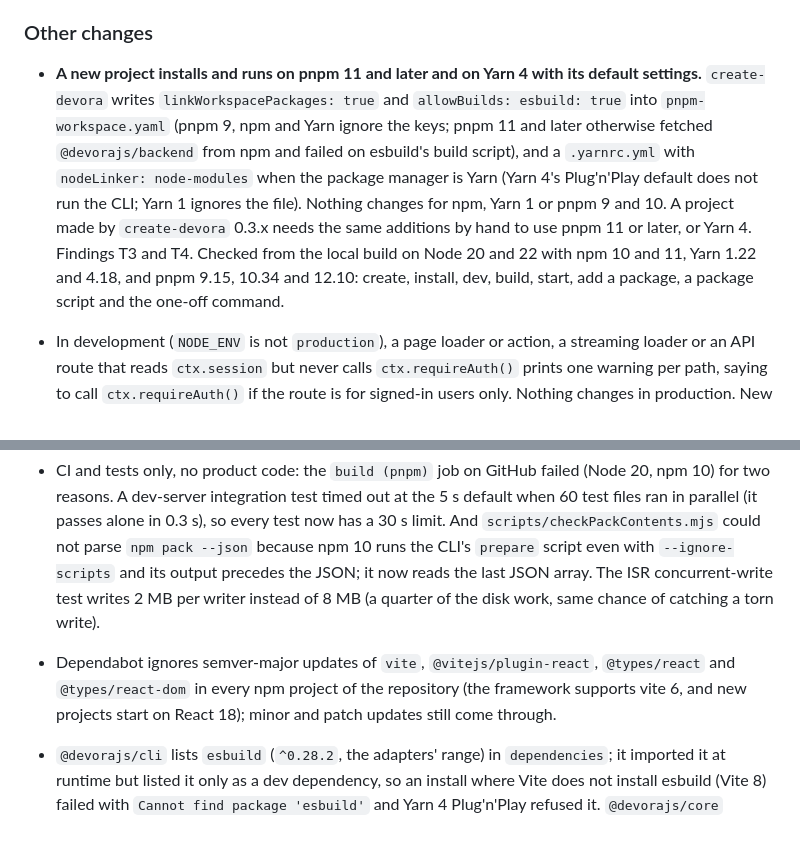
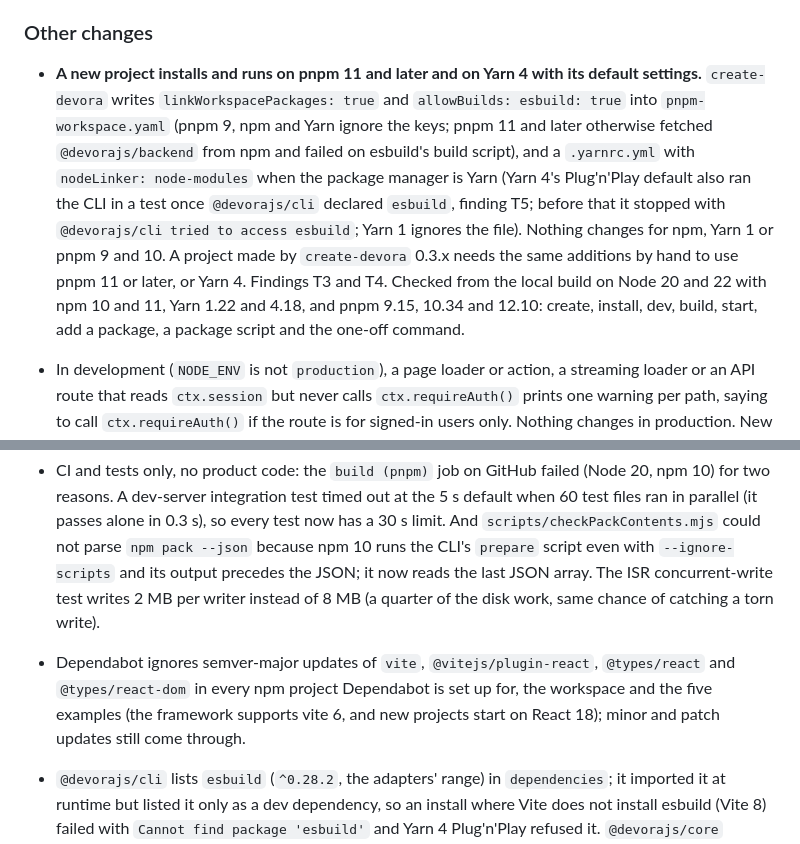
Before and after one commit to hassanalsa3aka/devora.js, a Markdown page: CHANGELOG.md, 2 parts joined by grey strips. Drawn GitHub-style.

```diff
--- a/CHANGELOG.md
+++ b/CHANGELOG.md
@@ -56,7 +56,7 @@ Do these four checks before deploying 0.4.0. Each has a migration step.
 
 ### Other changes
 
-- **A new project installs and runs on pnpm 11 and later and on Yarn 4 with its default settings.** `create-devora` writes `linkWorkspacePackages: true` and `allowBuilds: esbuild: true` into `pnpm-workspace.yaml` (pnpm 9, npm and Yarn ignore the keys; pnpm 11 and later otherwise fetched `@devorajs/backend` from npm and failed on esbuild's build script), and a `.yarnrc.yml` with `nodeLinker: node-modules` when the package manager is Yarn (Yarn 4's Plug'n'Play default does not run the CLI; Yarn 1 ignores the file). Nothing changes for npm, Yarn 1 or pnpm 9 and 10. A project made by `create-devora` 0.3.x needs the same additions by hand to use pnpm 11 or later, or Yarn 4. Findings T3 and T4. Checked from the local build on Node 20 and 22 with npm 10 and 11, Yarn 1.22 and 4.18, and pnpm 9.15, 10.34 and 12.10: create, install, dev, build, start, add a package, a package script and the one-off command.
+- **A new project installs and runs on pnpm 11 and later and on Yarn 4 with its default settings.** `create-devora` writes `linkWorkspacePackages: true` and `allowBuilds: esbuild: true` into `pnpm-workspace.yaml` (pnpm 9, npm and Yarn ignore the keys; pnpm 11 and later otherwise fetched `@devorajs/backend` from npm and failed on esbuild's build script), and a `.yarnrc.yml` with `nodeLinker: node-modules` when the package manager is Yarn (Yarn 4's Plug'n'Play default also ran the CLI in a test once `@devorajs/cli` declared `esbuild`, finding T5; before that it stopped with `@devorajs/cli tried to access esbuild`; Yarn 1 ignores the file). Nothing changes for npm, Yarn 1 or pnpm 9 and 10. A project made by `create-devora` 0.3.x needs the same additions by hand to use pnpm 11 or later, or Yarn 4. Findings T3 and T4. Checked from the local build on Node 20 and 22 with npm 10 and 11, Yarn 1.22 and 4.18, and pnpm 9.15, 10.34 and 12.10: create, install, dev, build, start, add a package, a package script and the one-off command.
 
 - In development (`NODE_ENV` is not `production`), a page loader or action, a streaming loader or an API route that reads `ctx.session` but never calls `ctx.requireAuth()` prints one warning per path, saying to call `ctx.requireAuth()` if the route is for signed-in users only. Nothing changes in production. New export: `warnIfSessionReadWithoutAuth`; `authUsage()` on the request context result.
 - `devora dev` restarts its servers on its own, and says why, when `devora.config.ts`, an app's `app.config.ts`, or a project-root `.env`, `.env.local`, `.env.development` or `.env.development.local` changes, or when a route file is added, removed or renamed in an app's routes or API folder (editing a route's contents is still hot-reloaded, not a restart). `.env` values are re-read, and a variable removed from the file is dropped (one set in the shell is never touched). A change to a Prisma schema or its migrations prints a message instead (run `prisma generate`, then stop and start `devora dev`: a restart cannot reload the generated client). If a restart fails because a config is broken, the error is printed and the next save tries again. `app.config.ts` and `devora.config.ts` are now read fresh each time (the config loaders no longer cache modules), which a restart in the same process needs.
@@ -64,7 +64,7 @@ Do these four checks before deploying 0.4.0. Each has a migration step.
 - Test-only: the static-file cache integration tests wait out a 1 s revalidation window on purpose (up to 3.7 s in one test) and had the 5 s default timeout, so they timed out on a busy machine; they now allow 30 s. No product code changed.
 - Security process: `SECURITY.md` names GitHub private vulnerability reporting as the preferred channel (Discord as the alternative); CI has a dependency-audit job that fails on a high or critical vulnerability in anything that ships (`pnpm audit --prod`; the test runner is reported but does not fail the job), uses read-only workflow permissions, and every GitHub Action is pinned to a commit SHA; `.github/dependabot.yml` opens weekly update pull requests for the workspace, the examples, the Actions and the Dockerfile; `node scripts/checkPackContents.mjs` (also a CI step) lists what `npm pack` would publish for each package and fails on unexpected files. No code that runs in an app changed.
 - CI and tests only, no product code: the `build (pnpm)` job on GitHub failed (Node 20, npm 10) for two reasons. A dev-server integration test timed out at the 5 s default when 60 test files ran in parallel (it passes alone in 0.3 s), so every test now has a 30 s limit. And `scripts/checkPackContents.mjs` could not parse `npm pack --json` because npm 10 runs the CLI's `prepare` script even with `--ignore-scripts` and its output precedes the JSON; it now reads the last JSON array. The ISR concurrent-write test writes 2 MB per writer instead of 8 MB (a quarter of the disk work, same chance of catching a torn write).
-- Dependabot ignores semver-major updates of `vite`, `@vitejs/plugin-react`, `@types/react` and `@types/react-dom` in every npm project of the repository (the framework supports vite 6, and new projects start on React 18); minor and patch updates still come through.
+- Dependabot ignores semver-major updates of `vite`, `@vitejs/plugin-react`, `@types/react` and `@types/react-dom` in every npm project Dependabot is set up for, the workspace and the five examples (the framework supports vite 6, and new projects start on React 18); minor and patch updates still come through.
 - `@devorajs/cli` lists `esbuild` (`^0.28.2`, the adapters' range) in `dependencies`; it imported it at runtime but listed it only as a dev dependency, so an install where Vite does not install esbuild (Vite 8) failed with `Cannot find package 'esbuild'` and Yarn 4 Plug'n'Play refused it. `@devorajs/core` declares `react-dom`, which its client hydration code imports, as an optional peer dependency. Finding T5.
 - CI has a `package-managers` job that scaffolds a new project from the local `create-devora` (core and cli packed from the checkout) and installs, typechecks, builds and starts it under Yarn 4 with default settings and under pnpm 10 and 12 (`scripts/ci-scaffold-pm.mjs`), so the package manager table in the docs is backed by a run. The Yarn 4 and pnpm 12 jobs need the scaffold changes of 0.4.0.
 - Repository only, no package change: the four apps' `vercel.json` (marketing, dashboard, admin, api-only) have an `ignoreCommand` that skips the Vercel build when the branch name starts with `dependabot/` and builds every other branch. A preview of a Dependabot branch failed in the dashboard and admin projects because their preview environment has no session secret, and those branches are checked by GitHub Actions anyway.
```
Also changed, not shown: README.md (+2 -2 lines), create-devora/README.md (+1 -1 lines).
